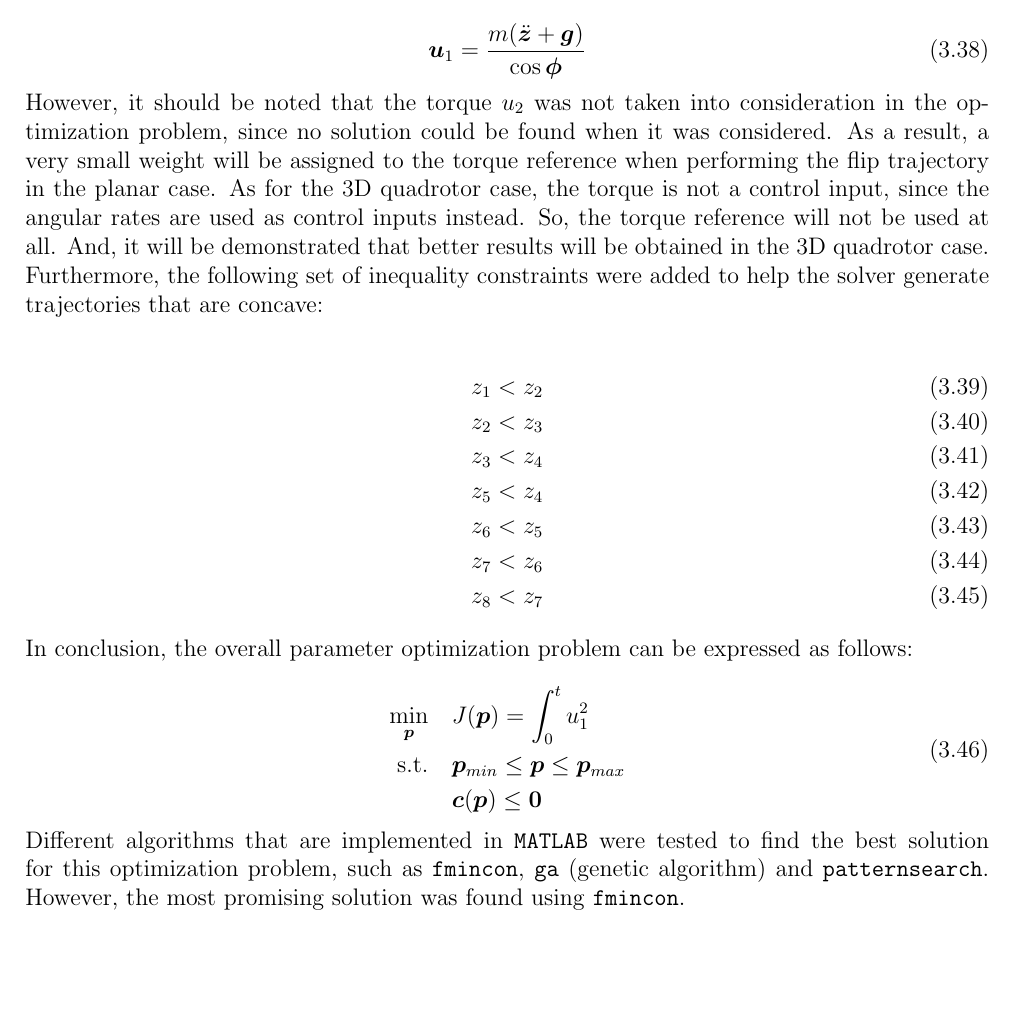
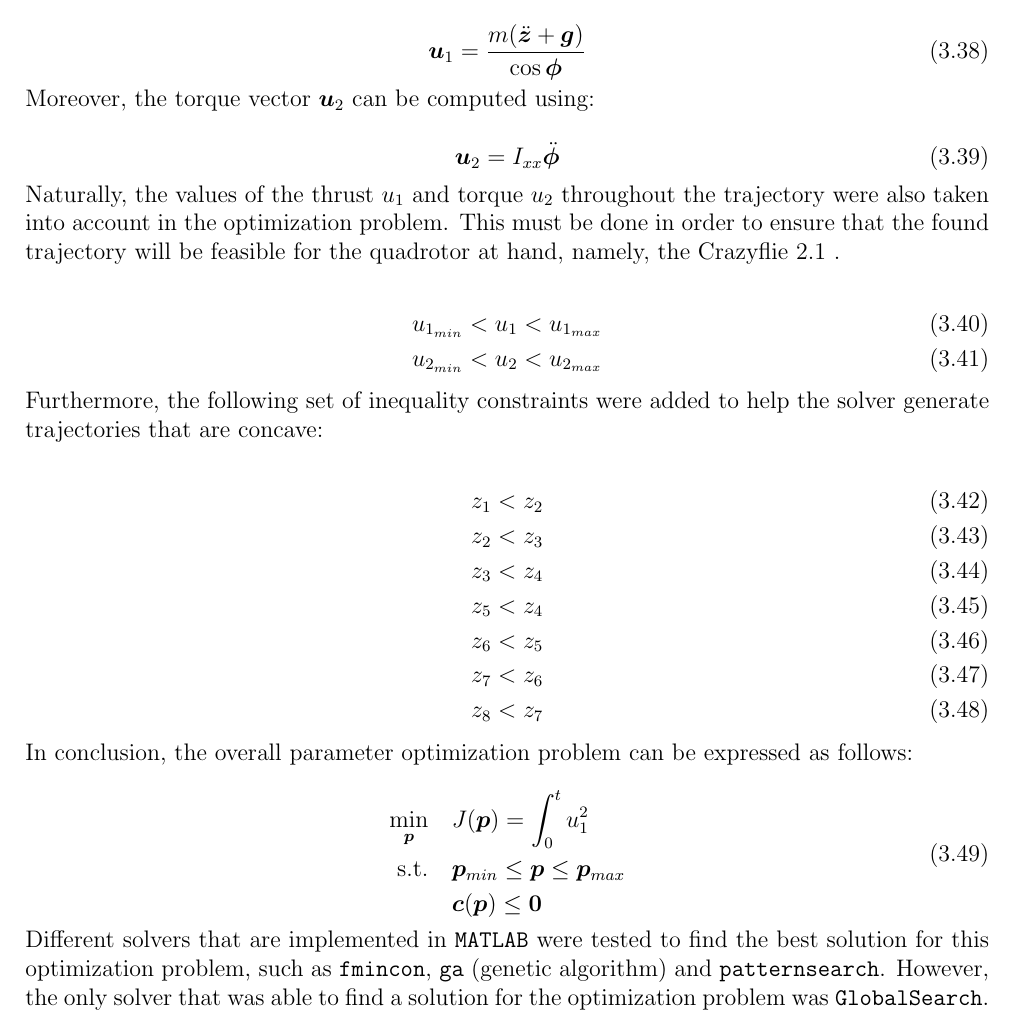
Before and after one commit to enhatem/master_thesis_report, a LaTeX thesis (report/master_thesis_report.tex): part of page 77 of 100, cut so that both start at the same text, the shorter picture padded with empty space. Compiled offline with pdfLaTeX.

Commit message:
Fixed the optimization problem and added the GlobalSearch planar sims

```diff
--- a/report/master_thesis_report.tex
+++ b/report/master_thesis_report.tex
@@ -2988,13 +2987,25 @@ In addition, there exist a set of nonlinear inequality  constraints in order to
 	\bm{c}(\bm{p}) \leq \bm{0}
 \end{equation}
 
-It should be noted that trajectories will be generated at each iteration during the optimization problem. Then the set of $\ddot{\bm{z}}$ and $\bm{\phi}$ values will be extracted from the trajectory and used to compute the total thrust vector $\bm{u}_1$, which contains the value of the total thrust throughout the trajectory using the expression of $\ddot{z}$ in equation (\ref{dynamics_planar_quadrotor}), which can be rewritten as follows:
+It should be noted that trajectories will be generated at each iteration during the optimization problem. Then the set of $\ddot{\bm{z}}$ and $\bm{\phi}$ values will be extracted from the trajectory and used to compute the total thrust vector $\bm{u}_1$, which contains the value of the total thrust throughout the trajectory using the expression of $\ddot{\bm{z}}$ in equation (\ref{dynamics_planar_quadrotor}), which can be rewritten as follows:
 
 \begin{equation}
 	\bm{u}_1 = \frac{m(\ddot{\bm{z}} + \bm{g})}{\cos \bm{\phi}}
 \end{equation}
 
-However, it should be noted that the torque $u_2$ was not taken into consideration in the optimization problem, since no solution could be found when it was considered. As a result, a very small weight will be assigned to the torque reference when performing the flip trajectory in the planar case. As for the 3D quadrotor case, the torque is not a control input, since the angular rates are used as control inputs instead. So, the torque reference will not be used at all. And, it will be demonstrated that better results will be obtained in the 3D quadrotor case.
+Moreover, the torque vector $\bm{u}_2$ can be computed using:
+
+\begin{equation}
+	\bm{u}_2 = I_{xx} \ddot{\bm{\phi}}
+\end{equation}
+
+Naturally, the values of the thrust $u_1$ and torque $u_2$ throughout the trajectory were also taken into account in the optimization problem. This must be done in order to ensure that the found trajectory will be feasible for the quadrotor at hand, namely, the Crazyflie 2.1 .
+
+\begin{align}
+	u_{1_{min}} &< u_1 < u_{1_{max}} \\
+	u_{2_{min}} &< u_2 < u_{2_{max}}
+\end{align}
+
 Furthermore, the following set of inequality constraints were added to help the solver generate trajectories that are concave:
 
 \begin{align}
@@ -3017,8 +3028,4 @@ In conclusion, the overall parameter optimization problem can be expressed as fo
         \end{aligned}
 \end{equation}
 
-Different algorithms that are implemented in \texttt{MATLAB} were tested to find the best solution for this optimization problem, such as \texttt{fmincon}, \texttt{ga} (genetic algorithm) and \texttt{patternsearch}. However, the most promising solution was found using \texttt{fmincon}.
-
-\newpage
-
-At the the of the optimization process, \texttt{fmincon} outputs the following message:
+Different solvers that are implemented in \texttt{MATLAB} were tested to find the best solution for this optimization problem, such as \texttt{fmincon}, \texttt{ga} (genetic algorithm) and \texttt{patternsearch}. However, the only solver that was able to find a solution for the optimization problem was \texttt{GlobalSearch}.
```
Also changed, not shown: report/Images/acados_simulations/flip_trajectory/planar_quadrotor/noiseless/Errors_position.png, report/Images/acados_simulations/flip_trajectory/planar_quadrotor/noiseless/Errors_velocities.png, report/Images/acados_simulations/flip_trajectory/planar_quadrotor/noiseless/controlInputs.png, report/Images/acados_simulations/flip_trajectory/planar_quadrotor/noiseless/posStates.png, report/Images/acados_simulations/flip_trajectory/planar_quadrotor/noiseless/rateStates.png, report/Images/acados_simulations/flip_trajectory/planar_quadrotor/noiseless/sim.png, report/Images/acados_simulations/flip_trajectory/planar_quadrotor/noisy/Errors_position.png, report/Images/acados_simulations/flip_trajectory/planar_quadrotor/noisy/Errors_velocities.png, report/Images/acados_simulations/flip_trajectory/planar_quadrotor/noisy/controlInputs.png, report/Images/acados_simulations/flip_trajectory/planar_quadrotor/noisy/posStates.png, report/Images/acados_simulations/flip_trajectory/planar_quadrotor/noisy/rateStates.png, report/Images/acados_simulations/flip_trajectory/planar_quadrotor/noisy/sim.png, report/Images/optimization/fmincon.png (deleted), report/Images/optimization/phi.png, 5 more files, 6 other files.
